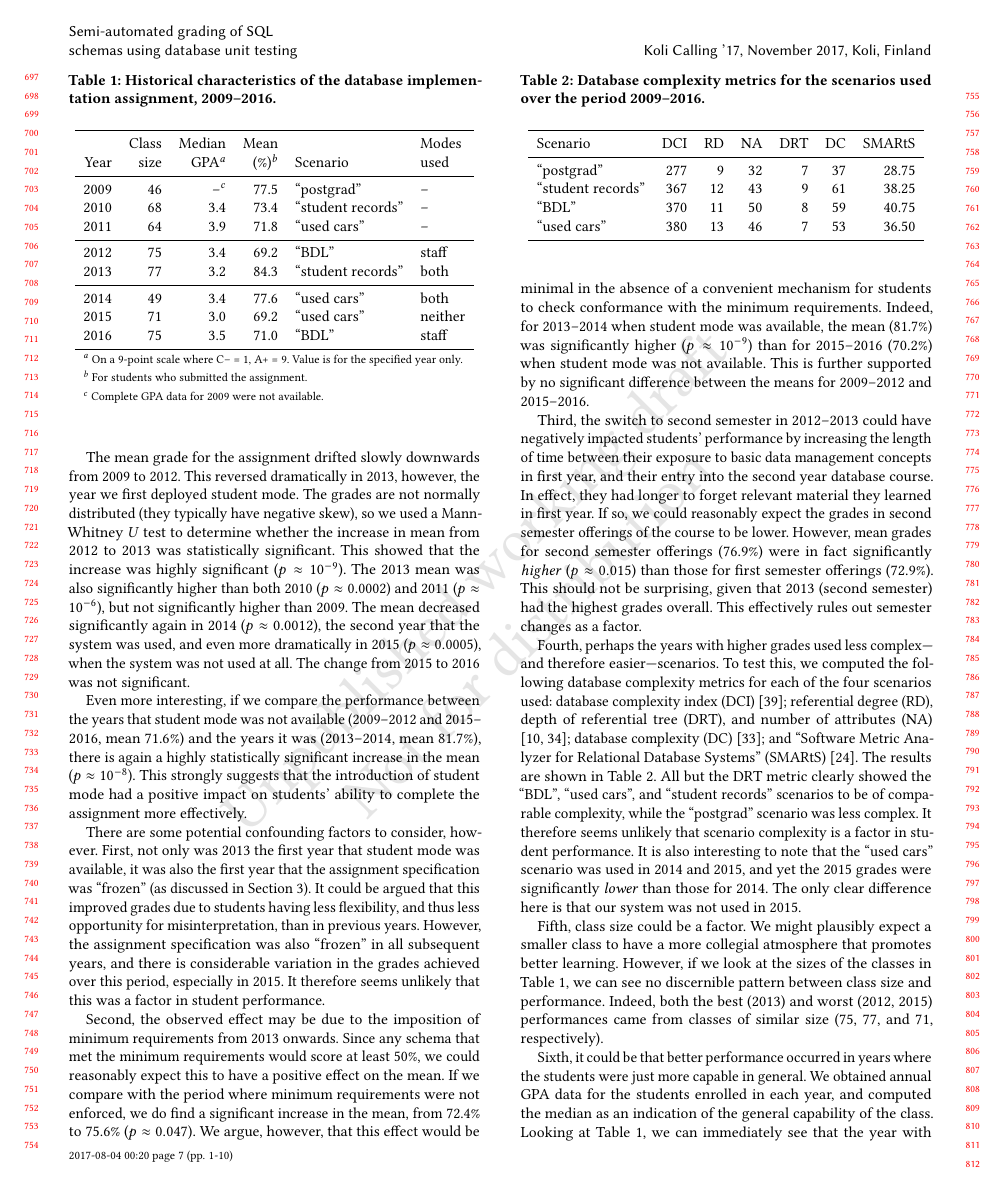
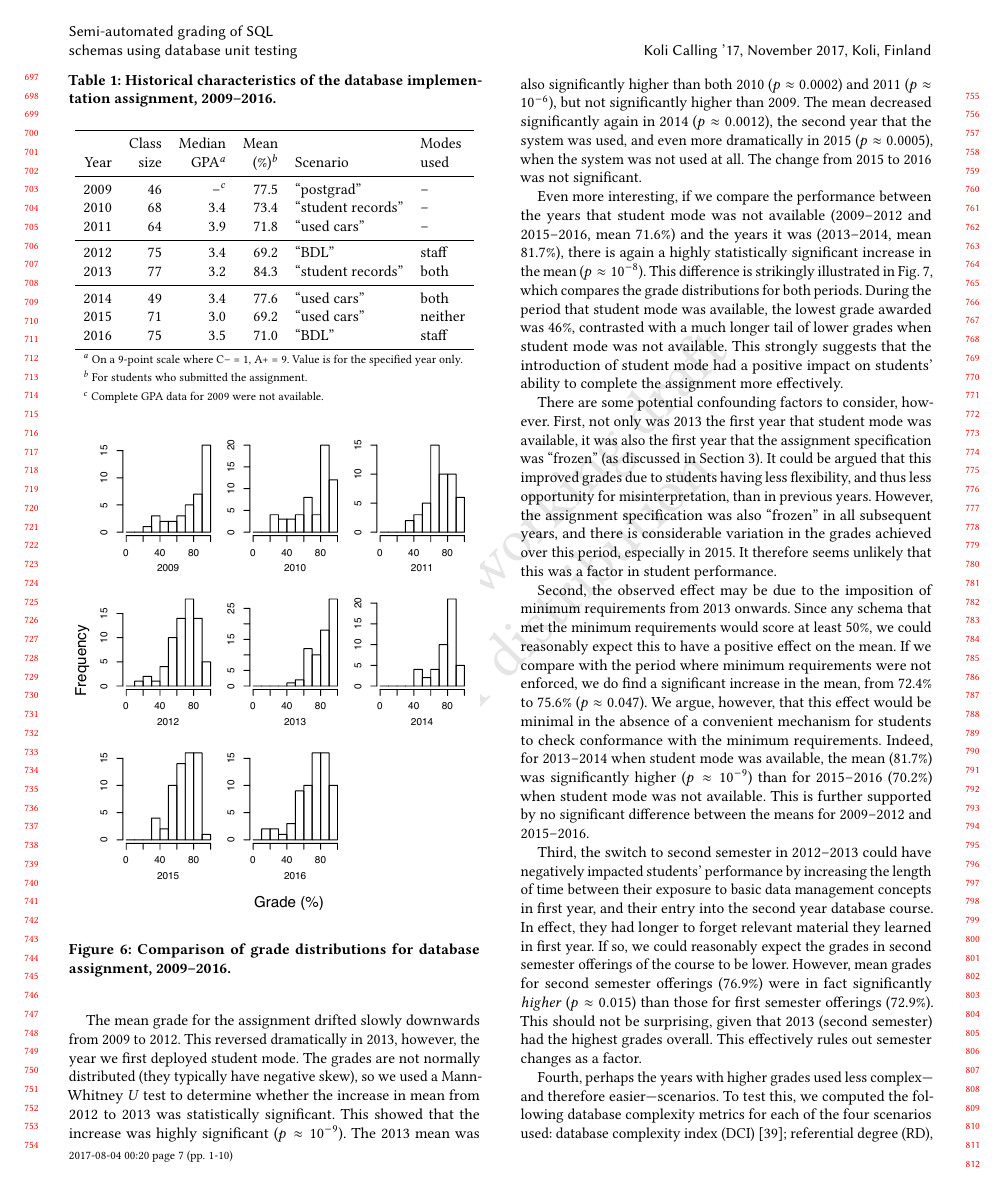
Before and after one commit to nstanger/Publications, a LaTeX paper (Koli_2017/Koli_2017_Stanger.tex): page 7 of 10. Compiled offline with pdfLaTeX.

Commit message:
• Added grade distribution comparisons.

```diff
--- a/Koli_2017/Koli_2017_Stanger.tex
+++ b/Koli_2017/Koli_2017_Stanger.tex
@@ -6,6 +6,7 @@
 \usepackage{tikz}
 % \usepackage{flafter}
 \usepackage{booktabs}
+\usepackage{subfig}
 
 \usetikzlibrary{calc}
 \usetikzlibrary{graphs}
@@ -443,8 +444,15 @@ We were able, however, to analyse whether use of the system had any impact on st
 \end{table}
 
 
+\begin{figure}
+    \includegraphics[width=\columnwidth,keepaspectratio]{grades_all_years.pdf}
+    \caption{Comparison of grade distributions for database assignment, 2009--2016.}
+    \label{fig-distributions}
+\end{figure}
+
+
 The horizontal rule in \cref{tab-data} between 2011 and 2012 marks a significant reorganization of the course's curriculum, and also a switch from first to second semester.\footnote{First semester at the University of Otago runs from March to June, second semester from July to October.} (2012 was also the year we deployed the first prototype of staff mode.) The horizontal rule between 2013 and 2014 marks a shift from second semester back to first semester. The system was not used at all in 2015 due to different staff teaching the course, and student mode was not made available in 2016 due to technical issues delaying its deployment beyond the point where it would be useful. These differences have provided us with a natural experiment with some interesting points for comparison.
 
 The mean grade for the assignment drifted slowly downwards from 2009 to 2012. This reversed dramatically in 2013, however, the year we first deployed student mode. The grades are not normally distributed (they typically have negative skew), so we used a Mann-Whitney \emph{U} test to determine whether the increase in mean from 2012 to 2013 was statistically significant. This showed that the increase was highly significant (\(p \approx 10^{-9}\)). The 2013 mean was also significantly higher than both 2010 (\(p \approx 0.0002\)) and 2011 (\(p \approx 10^{-6}\)), but not significantly higher than 2009. The mean decreased significantly again in 2014 (\(p \approx 0.0012\)), the second year that the system was used, and even more dramatically in 2015 (\(p \approx 0.0005\)), when the system was not used at all. The change from 2015 to 2016 was not significant.
 
-Even more interesting, if we compare the performance between the years that student mode was not available (2009--2012 and 2015--2016, mean 71.6\%) and the years it was (2013--2014, mean 81.7\%), there is again a highly statistically significant increase in the mean (\(p \approx 10^{-8}\)). This strongly suggests that the introduction of student mode had a positive impact on students' ability to complete the assignment more effectively.
+Even more interesting, if we compare the performance between the years that student mode was not available (2009--2012 and 2015--2016, mean 71.6\%) and the years it was (2013--2014, mean 81.7\%), there is again a highly statistically significant increase in the mean (\(p \approx 10^{-8}\)). This difference is strikingly illustrated in \cref{fig-distribution-comparison}, which compares the grade distributions for both periods. During the period that student mode was available, the lowest grade awarded was 46\%, contrasted with a much longer tail of lower grades when student mode was not available. This strongly suggests that the introduction of student mode had a positive impact on students' ability to complete the assignment more effectively.
@@ -451,3 +466,6 @@ Even more interesting, if we compare the performance between the years that stud
+    \label{fig-distribution-comparison}
+\end{figure*}
+
 
 There are some potential confounding factors to consider, however. First, not only was 2013 the first year that student mode was available, it was also the first year that the assignment specification was ``frozen'' (as discussed in \cref{sec-motivation}). It could be argued that this improved grades due to students having less flexibility, and thus less opportunity for misinterpretation, than in previous years. However, the assignment specification was also ``frozen'' in all subsequent years, and there is considerable variation in the grades achieved over this period, especially in 2015. It therefore seems unlikely that this was a factor in student performance.
 
```
Also changed, not shown: Koli_2017/grades_all_years.pdf (added), Koli_2017/grades_with_student_mode.pdf (added), Koli_2017/grades_without_student_mode.pdf (added), Koli_2017/Koli_2017_Stanger.tex (9 more changed lines), 1 other file.
